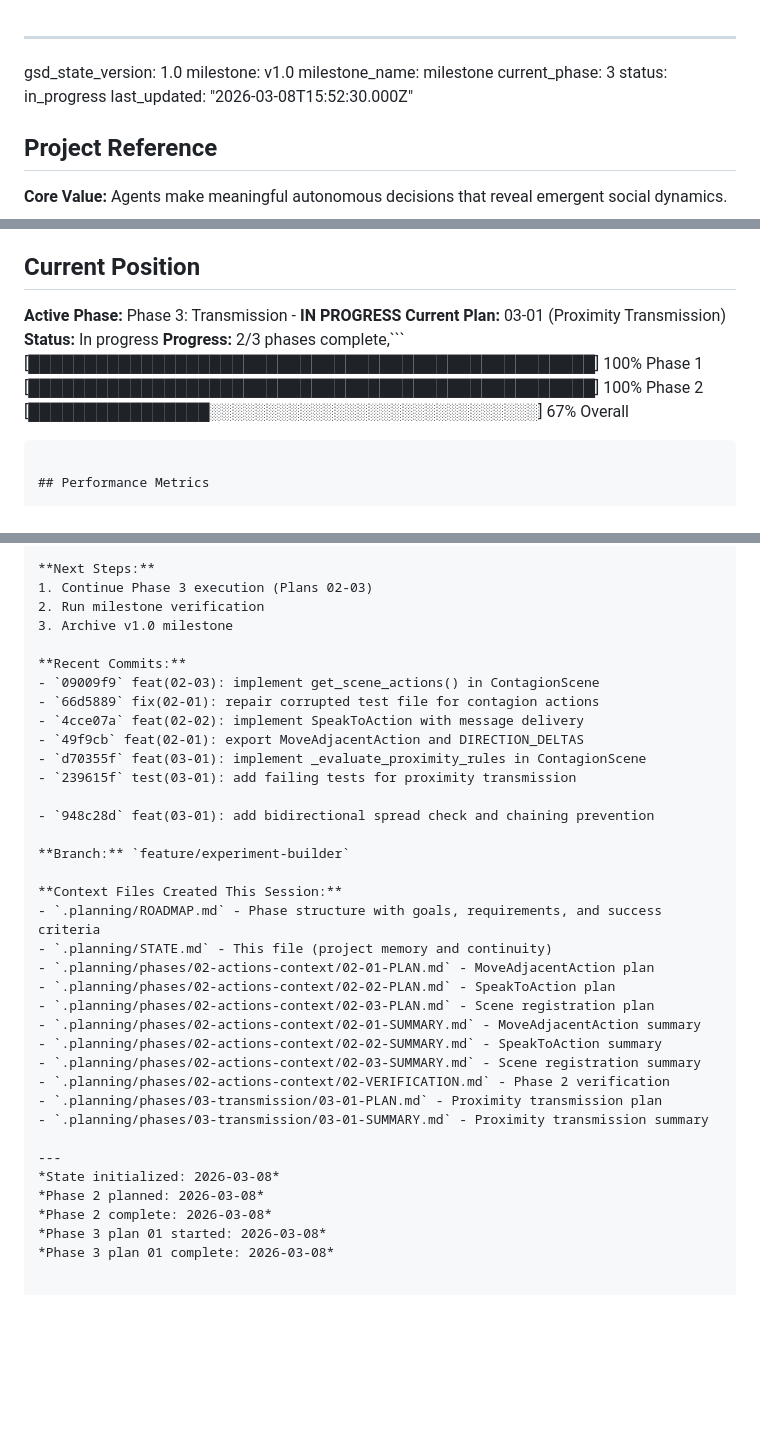
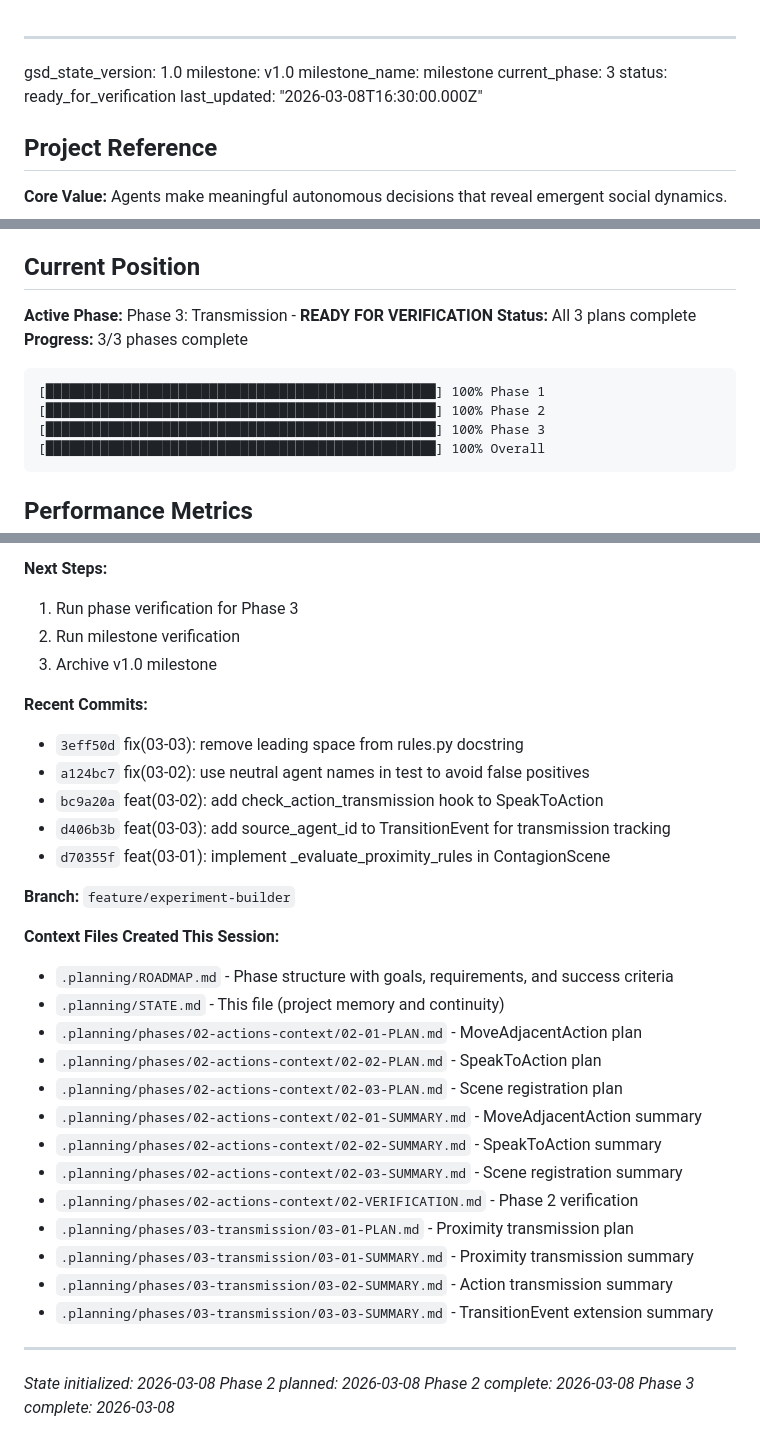
Before and after one commit to ZJU-Computational-Social-Science-Lab/Social-Sim, a Markdown page: .planning/STATE.md, 3 parts joined by grey strips. Drawn GitHub-style; blank space fills up the shorter version.

Commit message:
docs(03-03): complete Phase 3 - Transmission
- Add 03-03-SUMMARY.md for TransitionEvent extension
- Update STATE.md with Phase 3 completion status
- Update ROADMAP.md to mark Phase 3 complete
- All 3 phases now complete, ready for verification

````diff
--- a/.planning/STATE.md
+++ b/.planning/STATE.md
@@ -3,8 +3,8 @@ gsd_state_version: 1.0
 milestone: v1.0
 milestone_name: milestone
 current_phase: 3
-status: in_progress
-last_updated: "2026-03-08T15:52:30.000Z"
+status: ready_for_verification
+last_updated: "2026-03-08T16:30:00.000Z"
 
 ## Project Reference
 
@@ -20,13 +20,14 @@ last_updated: "2026-03-08T15:52:30.000Z"
 
 ## Current Position
 
-**Active Phase:** Phase 3: Transmission - **IN PROGRESS**
-**Current Plan:** 03-01 (Proximity Transmission)
-**Status:** In progress
-**Progress:** 2/3 phases complete,```
+**Active Phase:** Phase 3: Transmission - **READY FOR VERIFICATION**
+**Status:** All 3 plans complete
+**Progress:** 3/3 phases complete
+```
 [██████████████████████████████████████████████████] 100% Phase 1
 [██████████████████████████████████████████████████] 100% Phase 2
-[████████████████░░░░░░░░░░░░░░░░░░░░░░░░░░░░░] 67% Overall
+[██████████████████████████████████████████████████] 100% Phase 3
+[██████████████████████████████████████████████████] 100% Overall
 ```
 
 ## Performance Metrics
@@ -120,19 +124,16 @@ None currently. Research addressed architecture and stack questions.
 ## Session Continuity
 
 **Next Steps:**
-1. Continue Phase 3 execution (Plans 02-03)
+1. Run phase verification for Phase 3
 2. Run milestone verification
 3. Archive v1.0 milestone
 
 **Recent Commits:**
-- `09009f9` feat(02-03): implement get_scene_actions() in ContagionScene
-- `66d5889` fix(02-01): repair corrupted test file for contagion actions
-- `4cce07a` feat(02-02): implement SpeakToAction with message delivery
-- `49f9cb` feat(02-01): export MoveAdjacentAction and DIRECTION_DELTAS
+- `3eff50d` fix(03-03): remove leading space from rules.py docstring
+- `a124bc7` fix(03-02): use neutral agent names in test to avoid false positives
+- `bc9a20a` feat(03-02): add check_action_transmission hook to SpeakToAction
+- `d406b3b` feat(03-03): add source_agent_id to TransitionEvent for transmission tracking
 - `d70355f` feat(03-01): implement _evaluate_proximity_rules in ContagionScene
-- `239615f` test(03-01): add failing tests for proximity transmission
-
-- `948c28d` feat(03-01): add bidirectional spread check and chaining prevention
 
 **Branch:** `feature/experiment-builder`
 
@@ -148,10 +149,11 @@ None currently. Research addressed architecture and stack questions.
 - `.planning/phases/02-actions-context/02-VERIFICATION.md` - Phase 2 verification
 - `.planning/phases/03-transmission/03-01-PLAN.md` - Proximity transmission plan
 - `.planning/phases/03-transmission/03-01-SUMMARY.md` - Proximity transmission summary
+- `.planning/phases/03-transmission/03-02-SUMMARY.md` - Action transmission summary
+- `.planning/phases/03-transmission/03-03-SUMMARY.md` - TransitionEvent extension summary
 
 ---
 *State initialized: 2026-03-08*
 *Phase 2 planned: 2026-03-08*
 *Phase 2 complete: 2026-03-08*
-*Phase 3 plan 01 started: 2026-03-08*
-*Phase 3 plan 01 complete: 2026-03-08*
+*Phase 3 complete: 2026-03-08*
````
Also changed, not shown: other parts of .planning/STATE.md (+3 -0 lines), .planning/ROADMAP.md (+6 -6 lines), 1 other file.
